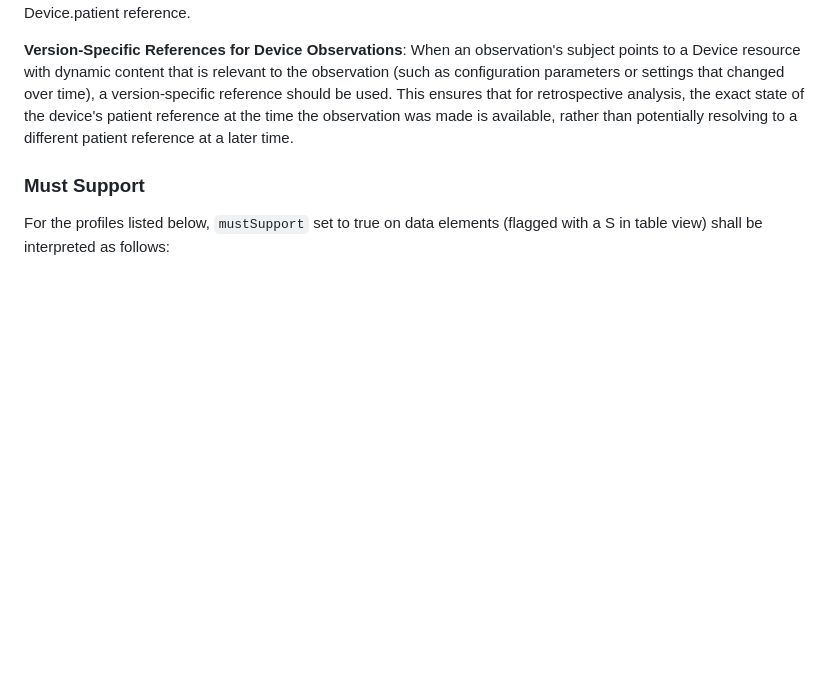
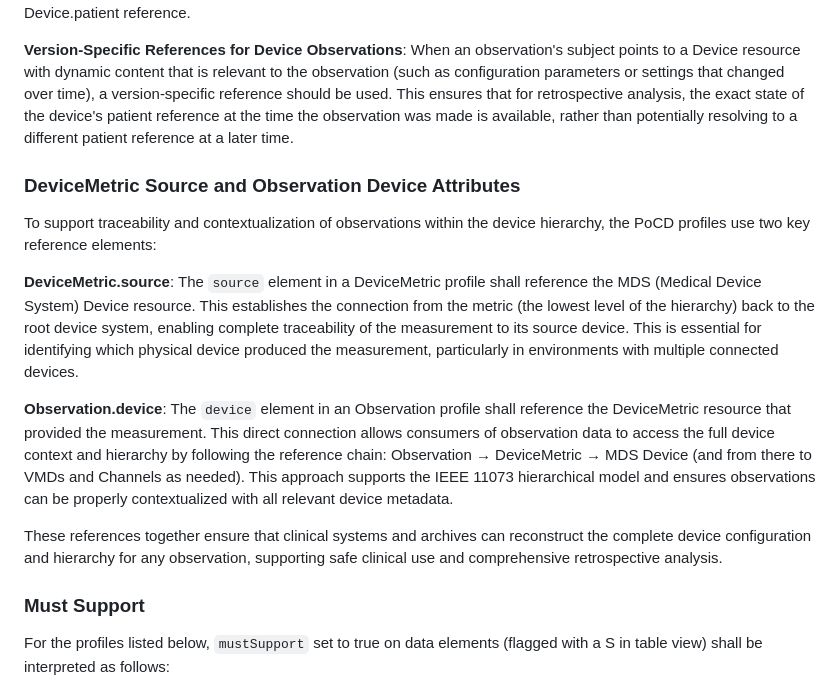
Before and after one commit to HL7/uv-pocd, a Markdown page: input/pagecontent/profiles.md, the part around the change. Rendered like a GitHub page; blank space fills up the shorter version.

```diff
--- a/input/pagecontent/profiles.md
+++ b/input/pagecontent/profiles.md
@@ -30,6 +30,16 @@ The Observation profiles in this Implementation Guide require the `subject` elem
 **Device References**: An MDS Device resource is referenced when the observation is about the device itself, such as a device setting or a technical device measurement (e.g., ventilator air pressure or infusion rate). For therapeutic devices, device settings are often patient-related but are documented as observations about the device resource. When an observation's subject points to a Device resource, the associated patient can be found using the Device.patient reference.
 
 **Version-Specific References for Device Observations**: When an observation's subject points to a Device resource with dynamic content that is relevant to the observation (such as configuration parameters or settings that changed over time), a version-specific reference should be used. This ensures that for retrospective analysis, the exact state of the device's patient reference at the time the observation was made is available, rather than potentially resolving to a different patient reference at a later time.
+
+### DeviceMetric Source and Observation Device Attributes
+
+To support traceability and contextualization of observations within the device hierarchy, the PoCD profiles use two key reference elements:
+
+**DeviceMetric.source**: The `source` element in a DeviceMetric profile shall reference the MDS (Medical Device System) Device resource. This establishes the connection from the metric (the lowest level of the hierarchy) back to the root device system, enabling complete traceability of the measurement to its source device. This is essential for identifying which physical device produced the measurement, particularly in environments with multiple connected devices.
+
+**Observation.device**: The `device` element in an Observation profile shall reference the DeviceMetric resource that provided the measurement. This direct connection allows consumers of observation data to access the full device context and hierarchy by following the reference chain: Observation → DeviceMetric → MDS Device (and from there to VMDs and Channels as needed). This approach supports the IEEE 11073 hierarchical model and ensures observations can be properly contextualized with all relevant device metadata.
+
+These references together ensure that clinical systems and archives can reconstruct the complete device configuration and hierarchy for any observation, supporting safe clinical use and comprehensive retrospective analysis.
 
 ### Must Support
 
```
Also changed, not shown: input/pagecontent/overview.md (+61 -5 lines).
